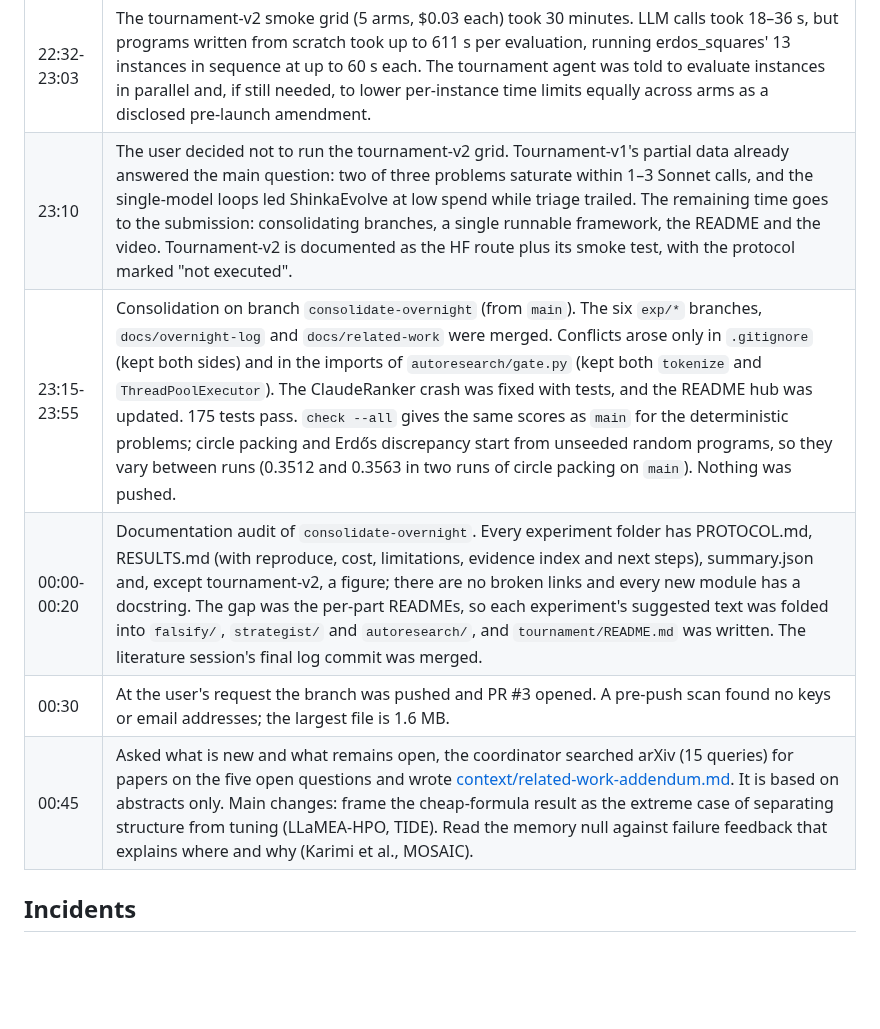
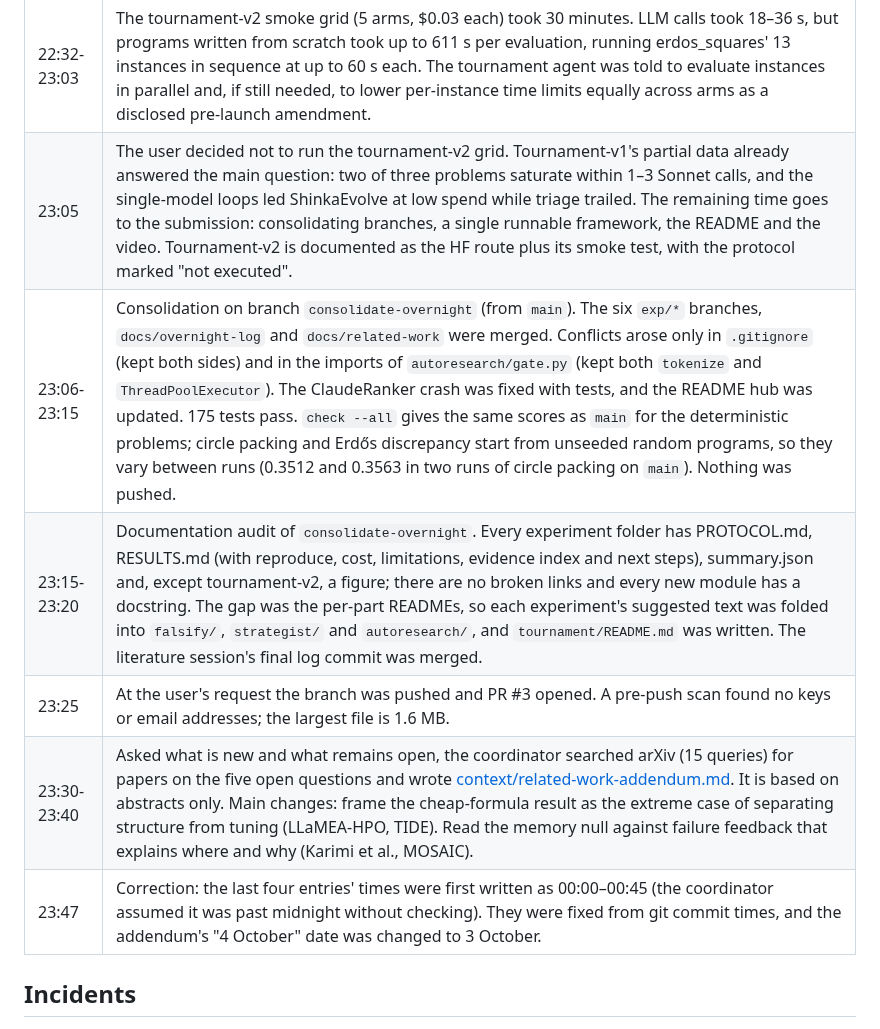
Before and after one commit to Addes4/swedishScienceMafia, a Markdown page: experiments/OVERNIGHT-2026-10-03.md, the part around the change. Rendered like a GitHub page; blank space fills up the shorter version.

Commit message:
Correct wrong timestamps in the overnight log and addendum
Co-Authored-By: Claude Opus 5.5 <noreply@anthropic.com>

```diff
--- a/experiments/OVERNIGHT-2026-10-03.md
+++ b/experiments/OVERNIGHT-2026-10-03.md
@@ -53,11 +53,12 @@ answering one design question for the final framework.
 | 22:15 | User asked for another route than Anthropic credit. The HF router was verified and tournament-v2 started on open models. |
 | 22:15-22:30 | bp-ceiling, memory-ablation and idea-table finished and were written up. |
 | 22:32-23:03 | The tournament-v2 smoke grid (5 arms, $0.03 each) took 30 minutes. LLM calls took 18–36 s, but programs written from scratch took up to 611 s per evaluation, running erdos_squares' 13 instances in sequence at up to 60 s each. The tournament agent was told to evaluate instances in parallel and, if still needed, to lower per-instance time limits equally across arms as a disclosed pre-launch amendment. |
-| 23:10 | The user decided not to run the tournament-v2 grid. Tournament-v1's partial data already answered the main question: two of three problems saturate within 1–3 Sonnet calls, and the single-model loops led ShinkaEvolve at low spend while triage trailed. The remaining time goes to the submission: consolidating branches, a single runnable framework, the README and the video. Tournament-v2 is documented as the HF route plus its smoke test, with the protocol marked "not executed". |
-| 23:15-23:55 | Consolidation on branch `consolidate-overnight` (from `main`). The six `exp/*` branches, `docs/overnight-log` and `docs/related-work` were merged. Conflicts arose only in `.gitignore` (kept both sides) and in the imports of `autoresearch/gate.py` (kept both `tokenize` and `ThreadPoolExecutor`). The ClaudeRanker crash was fixed with tests, and the README hub was updated. 175 tests pass. `check --all` gives the same scores as `main` for the deterministic problems; circle packing and Erdős discrepancy start from unseeded random programs, so they vary between runs (0.3512 and 0.3563 in two runs of circle packing on `main`). Nothing was pushed. |
-| 00:00-00:20 | Documentation audit of `consolidate-overnight`. Every experiment folder has PROTOCOL.md, RESULTS.md (with reproduce, cost, limitations, evidence index and next steps), summary.json and, except tournament-v2, a figure; there are no broken links and every new module has a docstring. The gap was the per-part READMEs, so each experiment's suggested text was folded into `falsify/`, `strategist/` and `autoresearch/`, and `tournament/README.md` was written. The literature session's final log commit was merged. |
-| 00:30 | At the user's request the branch was pushed and PR #3 opened. A pre-push scan found no keys or email addresses; the largest file is 1.6 MB. |
-| 00:45 | Asked what is new and what remains open, the coordinator searched arXiv (15 queries) for papers on the five open questions and wrote [context/related-work-addendum.md](../context/related-work-addendum.md). It is based on abstracts only. Main changes: frame the cheap-formula result as the extreme case of separating structure from tuning (LLaMEA-HPO, TIDE). Read the memory null against failure feedback that explains where and why (Karimi et al., MOSAIC). |
+| 23:05 | The user decided not to run the tournament-v2 grid. Tournament-v1's partial data already answered the main question: two of three problems saturate within 1–3 Sonnet calls, and the single-model loops led ShinkaEvolve at low spend while triage trailed. The remaining time goes to the submission: consolidating branches, a single runnable framework, the README and the video. Tournament-v2 is documented as the HF route plus its smoke test, with the protocol marked "not executed". |
+| 23:06-23:15 | Consolidation on branch `consolidate-overnight` (from `main`). The six `exp/*` branches, `docs/overnight-log` and `docs/related-work` were merged. Conflicts arose only in `.gitignore` (kept both sides) and in the imports of `autoresearch/gate.py` (kept both `tokenize` and `ThreadPoolExecutor`). The ClaudeRanker crash was fixed with tests, and the README hub was updated. 175 tests pass. `check --all` gives the same scores as `main` for the deterministic problems; circle packing and Erdős discrepancy start from unseeded random programs, so they vary between runs (0.3512 and 0.3563 in two runs of circle packing on `main`). Nothing was pushed. |
+| 23:15-23:20 | Documentation audit of `consolidate-overnight`. Every experiment folder has PROTOCOL.md, RESULTS.md (with reproduce, cost, limitations, evidence index and next steps), summary.json and, except tournament-v2, a figure; there are no broken links and every new module has a docstring. The gap was the per-part READMEs, so each experiment's suggested text was folded into `falsify/`, `strategist/` and `autoresearch/`, and `tournament/README.md` was written. The literature session's final log commit was merged. |
+| 23:25 | At the user's request the branch was pushed and PR #3 opened. A pre-push scan found no keys or email addresses; the largest file is 1.6 MB. |
+| 23:30-23:40 | Asked what is new and what remains open, the coordinator searched arXiv (15 queries) for papers on the five open questions and wrote [context/related-work-addendum.md](../context/related-work-addendum.md). It is based on abstracts only. Main changes: frame the cheap-formula result as the extreme case of separating structure from tuning (LLaMEA-HPO, TIDE). Read the memory null against failure feedback that explains where and why (Karimi et al., MOSAIC). |
+| 23:47 | Correction: the last four entries' times were first written as 00:00–00:45 (the coordinator assumed it was past midnight without checking). They were fixed from git commit times, and the addendum's "4 October" date was changed to 3 October. |
 
 ## Incidents
 
```
Also changed, not shown: context/related-work-addendum.md (+2 -2 lines).
